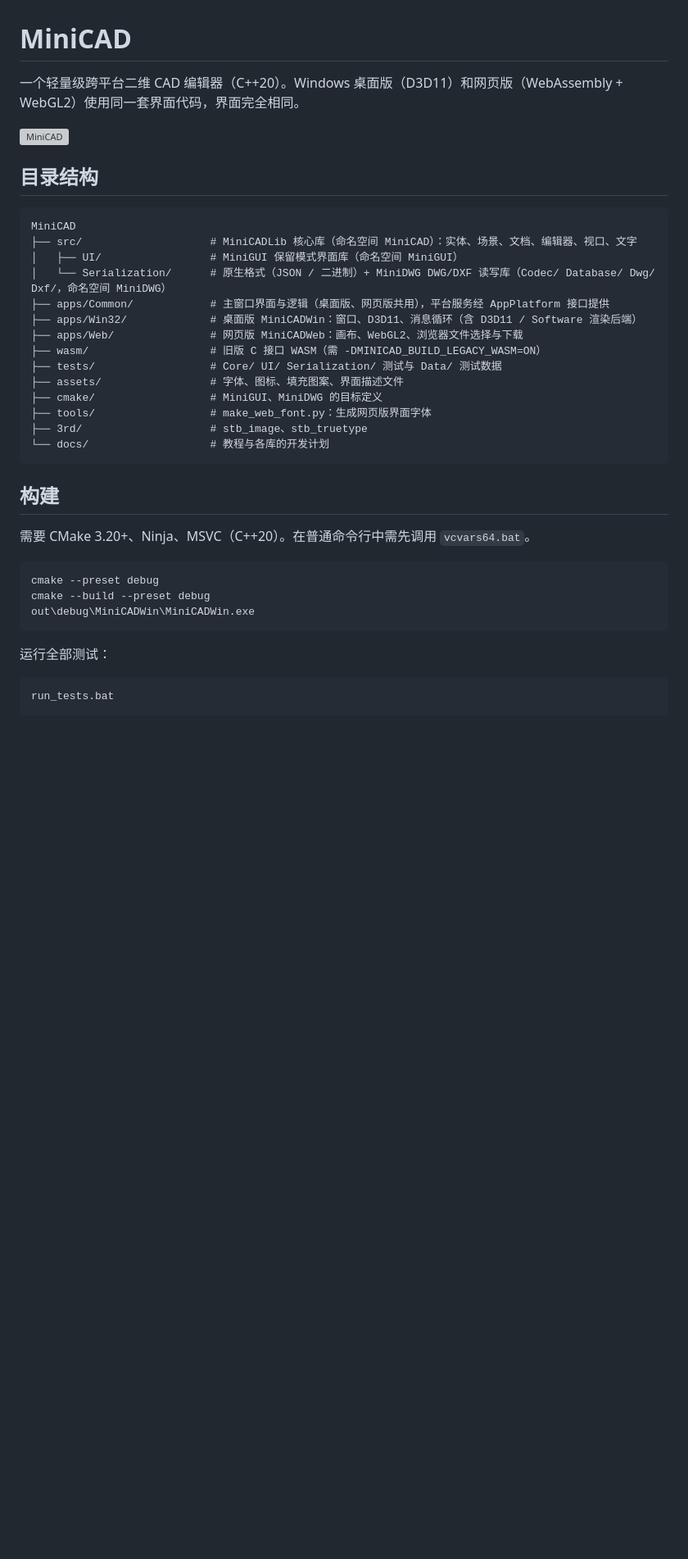
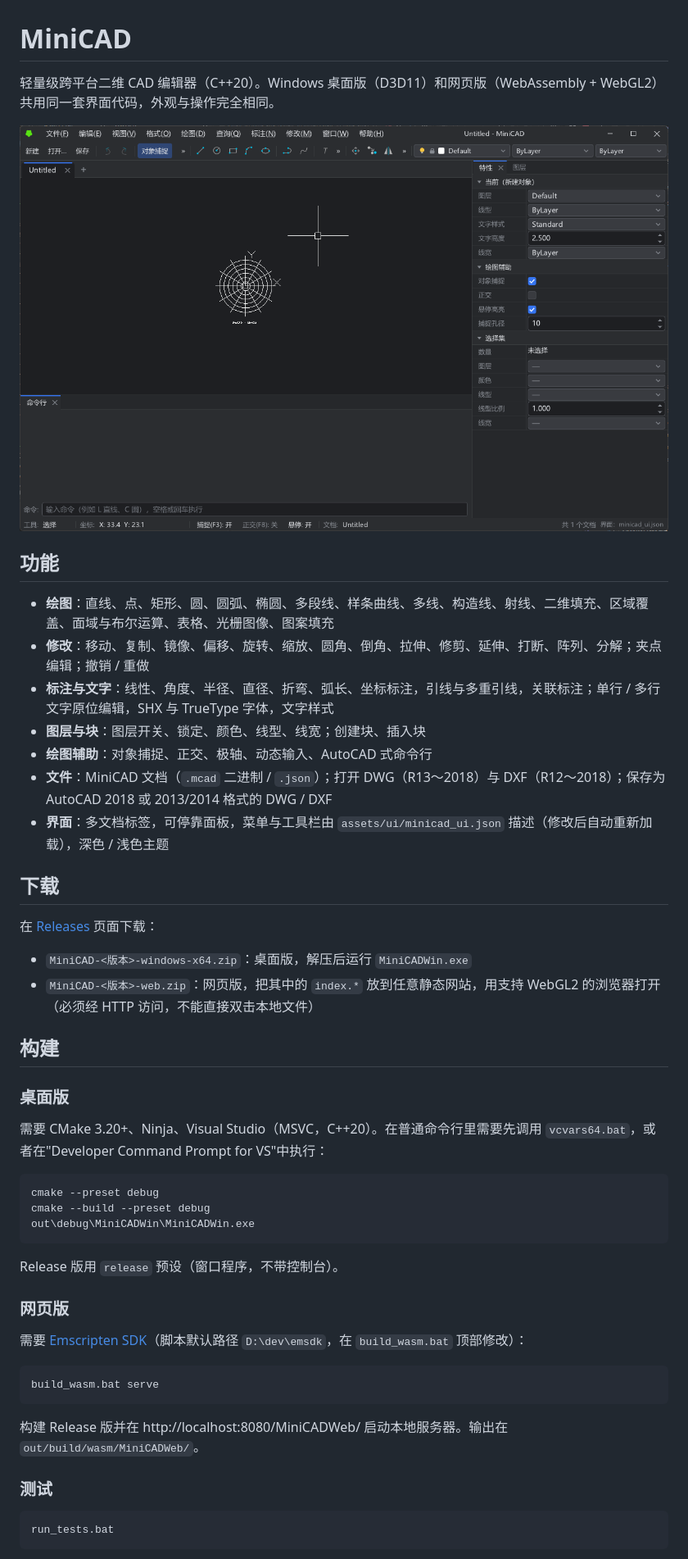
Before and after one commit to CHMOSE023/MiniCAD, a Markdown page: README.md, the part around one of its changes. Shown at 82% size. Rendered like a GitHub page; pictures changed too: docs/images/screenshot.png (added); blank space fills up the shorter version; grey boxes are pictures that could not be loaded.

````diff
--- a/README.md
+++ b/README.md
@@ -1,31 +1,31 @@
 # MiniCAD
 
-一个轻量级跨平台二维 CAD 编辑器（C++20）。Windows 桌面版（D3D11）和网页版（WebAssembly + WebGL2）使用同一套界面代码，界面完全相同。
+轻量级跨平台二维 CAD 编辑器（C++20）。Windows 桌面版（D3D11）和网页版（WebAssembly + WebGL2）共用同一套界面代码，外观与操作完全相同。
 
-![MiniCAD](docs/images/MiniCAD.png)
+![MiniCAD](docs/images/screenshot.png)
 
-## 目录结构
+## 功能
 
-```
-MiniCAD
-├── src/                    # MiniCADLib 核心库（命名空间 MiniCAD）：实体、场景、文档、编辑器、视口、文字
-│   ├── UI/                 # MiniGUI 保留模式界面库（命名空间 MiniGUI）
-│   └── Serialization/      # 原生格式（JSON / 二进制）+ MiniDWG DWG/DXF 读写库（Codec/ Database/ Dwg/ Dxf/，命名空间 MiniDWG）
-├── apps/Common/            # 主窗口界面与逻辑（桌面版、网页版共用），平台服务经 AppPlatform 接口提供
-├── apps/Win32/             # 桌面版 MiniCADWin：窗口、D3D11、消息循环（含 D3D11 / Software 渲染后端）
-├── apps/Web/               # 网页版 MiniCADWeb：画布、WebGL2、浏览器文件选择与下载
-├── wasm/                   # 旧版 C 接口 WASM（需 -DMINICAD_BUILD_LEGACY_WASM=ON）
-├── tests/                  # Core/ UI/ Serialization/ 测试与 Data/ 测试数据
-├── assets/                 # 字体、图标、填充图案、界面描述文件
-├── cmake/                  # MiniGUI、MiniDWG 的目标定义
-├── tools/                  # make_web_font.py：生成网页版界面字体
-├── 3rd/                    # stb_image、stb_truetype
-└── docs/                   # 教程与各库的开发计划
-```
+- **绘图**：直线、点、矩形、圆、圆弧、椭圆、多段线、样条曲线、多线、构造线、射线、二维填充、区域覆盖、面域与布尔运算、表格、光栅图像、图案填充
+- **修改**：移动、复制、镜像、偏移、旋转、缩放、圆角、倒角、拉伸、修剪、延伸、打断、阵列、分解；夹点编辑；撤销 / 重做
+- **标注与文字**：线性、角度、半径、直径、折弯、弧长、坐标标注，引线与多重引线，关联标注；单行 / 多行文字原位编辑，SHX 与 TrueType 字体，文字样式
+- **图层与块**：图层开关、锁定、颜色、线型、线宽；创建块、插入块
+- **绘图辅助**：对象捕捉、正交、极轴、动态输入、AutoCAD 式命令行
+- **文件**：MiniCAD 文档（`.mcad` 二进制 / `.json`）；打开 DWG（R13～2018）与 DXF（R12～2018）；保存为 AutoCAD 2018 或 2013/2014 格式的 DWG / DXF
+- **界面**：多文档标签，可停靠面板，菜单与工具栏由 `assets/ui/minicad_ui.json` 描述（修改后自动重新加载），深色 / 浅色主题
+
+## 下载
+
+在 [Releases](https://github.com/CHMOSE023/MiniCAD/releases) 页面下载：
+
+- `MiniCAD-<版本>-windows-x64.zip`：桌面版，解压后运行 `MiniCADWin.exe`
+- `MiniCAD-<版本>-web.zip`：网页版，把其中的 `index.*` 放到任意静态网站，用支持 WebGL2 的浏览器打开（必须经 HTTP 访问，不能直接双击本地文件）
 
 ## 构建
 
-需要 CMake 3.20+、Ninja、MSVC（C++20）。在普通命令行中需先调用 `vcvars64.bat`。
+### 桌面版
+
+需要 CMake 3.20+、Ninja、Visual Studio（MSVC，C++20）。在普通命令行里需要先调用 `vcvars64.bat`，或者在"Developer Command Prompt for VS"中执行：
 
 ```bat
 cmake --preset debug
@@ -33,7 +33,19 @@ cmake --build --preset debug
 out\debug\MiniCADWin\MiniCADWin.exe
 ```
 
-运行全部测试：
+Release 版用 `release` 预设（窗口程序，不带控制台）。
+
+### 网页版
+
+需要 [Emscripten SDK](https://emscripten.org)（脚本默认路径 `D:\dev\emsdk`，在 `build_wasm.bat` 顶部修改）：
+
+```bat
+build_wasm.bat serve
+```
+
+构建 Release 版并在 http://localhost:8080/MiniCADWeb/ 启动本地服务器。输出在 `out/build/wasm/MiniCADWeb/`。
+
+### 测试
 
 ```bat
 run_tests.bat
````
Also changed, not shown: other parts of README.md (+28 -6 lines), CLAUDE.md (+150 -184 lines), docs/release-notes/v0.1.0.md (added, +29 -0 lines), 1 other file.
